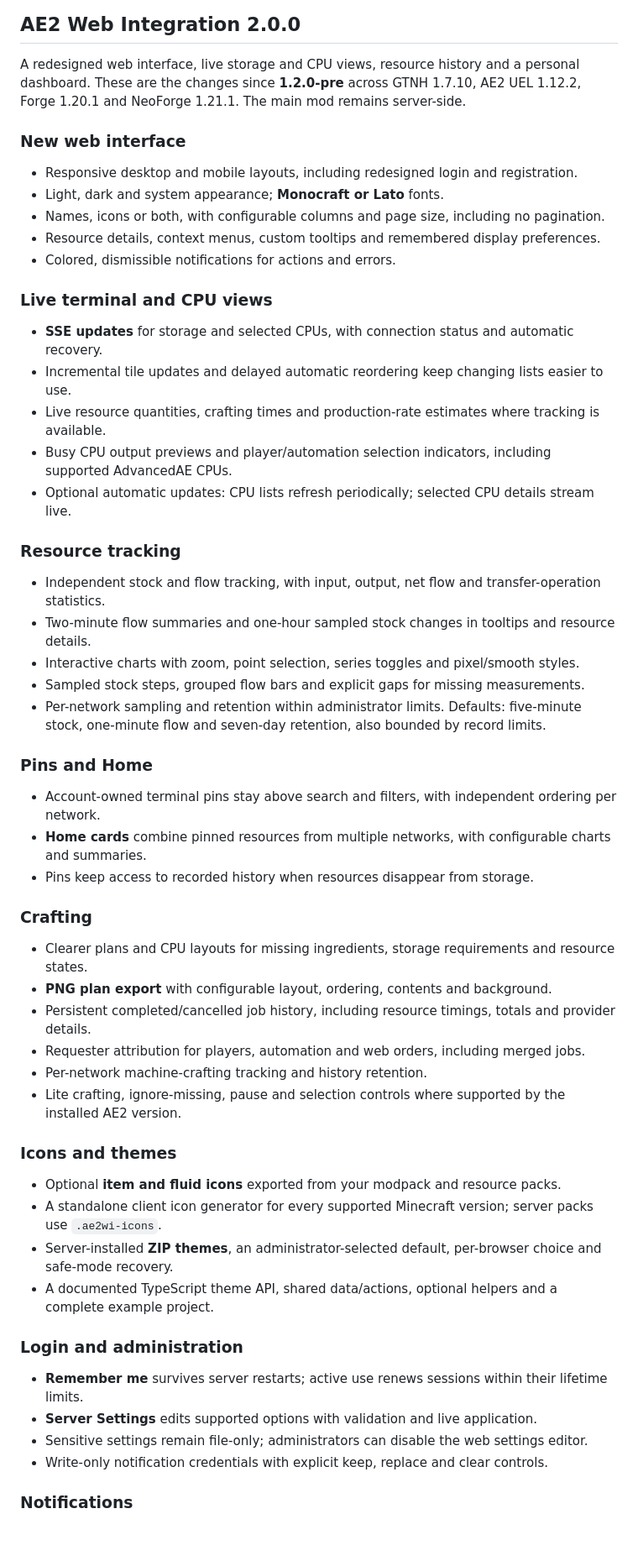
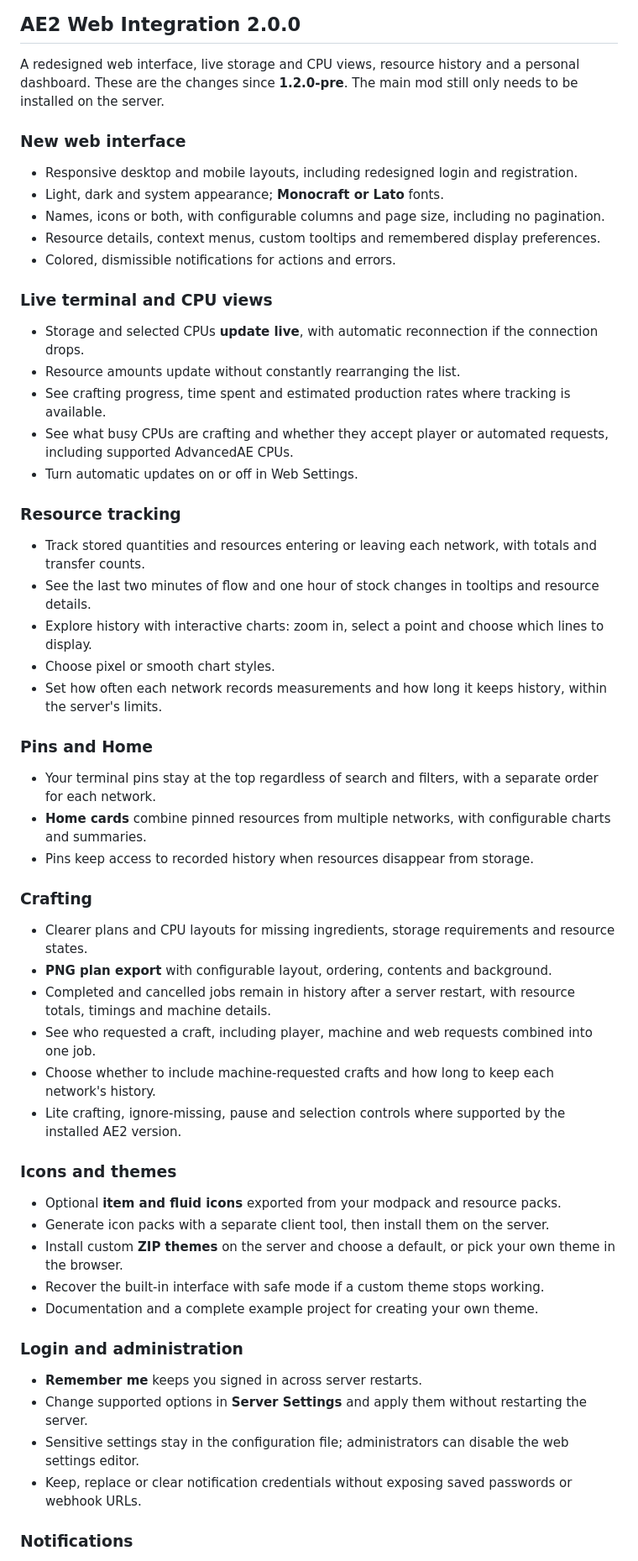
Before and after one commit to kuba6000/AE2-Web-Integration, a Markdown page: release-notes/2.0.0.md, the part around one of its changes. Shown at 84% size. GitHub-like rendering; blank space fills up the shorter version.

Commit message:
Simplify 2.0.0 release notes for players

```diff
--- a/release-notes/2.0.0.md
+++ b/release-notes/2.0.0.md
@@ -1,8 +1,7 @@
 ## AE2 Web Integration 2.0.0
 
 A redesigned web interface, live storage and CPU views, resource history and a personal dashboard.
-These are the changes since **1.2.0-pre** across GTNH 1.7.10, AE2 UEL 1.12.2, Forge 1.20.1 and
-NeoForge 1.21.1. The main mod remains server-side.
+These are the changes since **1.2.0-pre**. The main mod still only needs to be installed on the server.
 
 ### New web interface
 
@@ -14,24 +13,23 @@ NeoForge 1.21.1. The main mod remains server-side.
 
 ### Live terminal and CPU views
 
-- **SSE updates** for storage and selected CPUs, with connection status and automatic recovery.
-- Incremental tile updates and delayed automatic reordering keep changing lists easier to use.
-- Live resource quantities, crafting times and production-rate estimates where tracking is available.
-- Busy CPU output previews and player/automation selection indicators, including supported AdvancedAE CPUs.
-- Optional automatic updates: CPU lists refresh periodically; selected CPU details stream live.
+- Storage and selected CPUs **update live**, with automatic reconnection if the connection drops.
+- Resource amounts update without constantly rearranging the list.
+- See crafting progress, time spent and estimated production rates where tracking is available.
+- See what busy CPUs are crafting and whether they accept player or automated requests, including supported AdvancedAE CPUs.
+- Turn automatic updates on or off in Web Settings.
 
 ### Resource tracking
 
-- Independent stock and flow tracking, with input, output, net flow and transfer-operation statistics.
-- Two-minute flow summaries and one-hour sampled stock changes in tooltips and resource details.
-- Interactive charts with zoom, point selection, series toggles and pixel/smooth styles.
-- Sampled stock steps, grouped flow bars and explicit gaps for missing measurements.
-- Per-network sampling and retention within administrator limits. Defaults: five-minute stock,
-  one-minute flow and seven-day retention, also bounded by record limits.
+- Track stored quantities and resources entering or leaving each network, with totals and transfer counts.
+- See the last two minutes of flow and one hour of stock changes in tooltips and resource details.
+- Explore history with interactive charts: zoom in, select a point and choose which lines to display.
+- Choose pixel or smooth chart styles.
+- Set how often each network records measurements and how long it keeps history, within the server's limits.
 
 ### Pins and Home
 
-- Account-owned terminal pins stay above search and filters, with independent ordering per network.
+- Your terminal pins stay at the top regardless of search and filters, with a separate order for each network.
 - **Home cards** combine pinned resources from multiple networks, with configurable charts and summaries.
 - Pins keep access to recorded history when resources disappear from storage.
 
@@ -39,24 +37,25 @@ NeoForge 1.21.1. The main mod remains server-side.
 
 - Clearer plans and CPU layouts for missing ingredients, storage requirements and resource states.
 - **PNG plan export** with configurable layout, ordering, contents and background.
-- Persistent completed/cancelled job history, including resource timings, totals and provider details.
-- Requester attribution for players, automation and web orders, including merged jobs.
-- Per-network machine-crafting tracking and history retention.
+- Completed and cancelled jobs remain in history after a server restart, with resource totals, timings and machine details.
+- See who requested a craft, including player, machine and web requests combined into one job.
+- Choose whether to include machine-requested crafts and how long to keep each network's history.
 - Lite crafting, ignore-missing, pause and selection controls where supported by the installed AE2 version.
 
 ### Icons and themes
 
 - Optional **item and fluid icons** exported from your modpack and resource packs.
-- A standalone client icon generator for every supported Minecraft version; server packs use `.ae2wi-icons`.
-- Server-installed **ZIP themes**, an administrator-selected default, per-browser choice and safe-mode recovery.
-- A documented TypeScript theme API, shared data/actions, optional helpers and a complete example project.
+- Generate icon packs with a separate client tool, then install them on the server.
+- Install custom **ZIP themes** on the server and choose a default, or pick your own theme in the browser.
+- Recover the built-in interface with safe mode if a custom theme stops working.
+- Documentation and a complete example project for creating your own theme.
 
 ### Login and administration
 
-- **Remember me** survives server restarts; active use renews sessions within their lifetime limits.
-- **Server Settings** edits supported options with validation and live application.
-- Sensitive settings remain file-only; administrators can disable the web settings editor.
-- Write-only notification credentials with explicit keep, replace and clear controls.
+- **Remember me** keeps you signed in across server restarts.
+- Change supported options in **Server Settings** and apply them without restarting the server.
+- Sensitive settings stay in the configuration file; administrators can disable the web settings editor.
+- Keep, replace or clear notification credentials without exposing saved passwords or webhook URLs.
 
 ### Notifications
 
```
Also changed, not shown: other parts of release-notes/2.0.0.md (+4 -12 lines).
